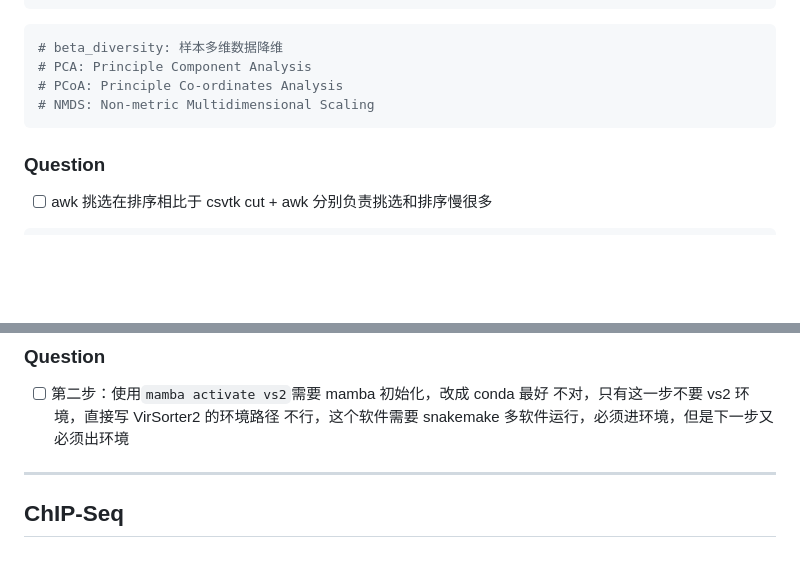
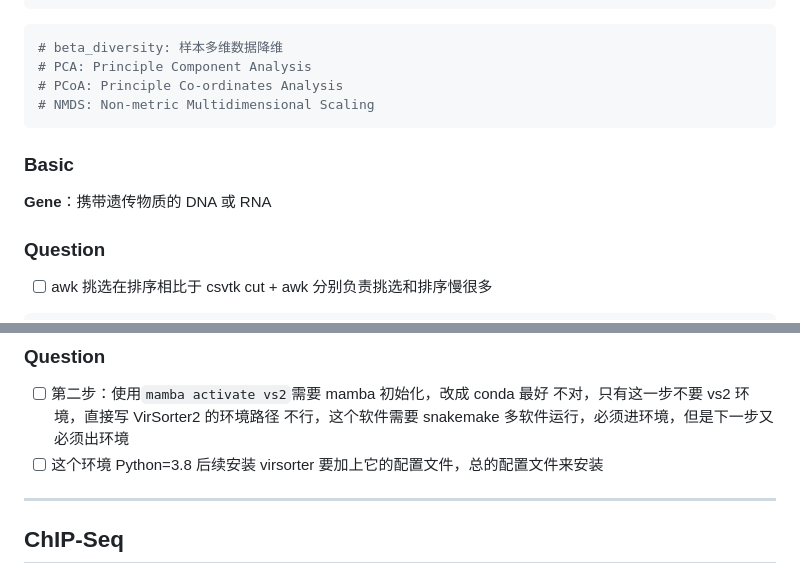
Before and after one commit to Three-Pioneers/Bioinformatics, a Markdown page: Bioinformatics.md, 2 parts joined by grey strips. GitHub-like rendering; blank space fills up the shorter version.

```diff
--- a/Bioinformatics.md
+++ b/Bioinformatics.md
@@ -1443,6 +1441,12 @@ python /Data_all/script/Metagene/bin/Card_function.py /Data_all/Databases/Card_d
 
 
 
+### Basic
+
+**Gene**：携带遗传物质的 DNA 或 RNA
+
+
+
 ### Question
 
 - [ ] awk 挑选在排序相比于 csvtk cut + awk 分别负责挑选和排序慢很多
@@ -1582,6 +1586,7 @@ SNP-Indel
 - [ ] 第二步：使用`mamba activate vs2`需要 mamba 初始化，改成 conda 最好
   不对，只有这一步不要 vs2 环境，直接写 VirSorter2 的环境路径
   不行，这个软件需要 snakemake 多软件运行，必须进环境，但是下一步又必须出环境
+- [ ] 这个环境 Python=3.8 后续安装 virsorter 要加上它的配置文件，总的配置文件来安装
 
 ---
 
```
Also changed, not shown: other parts of Bioinformatics.md (+0 -2 lines).
